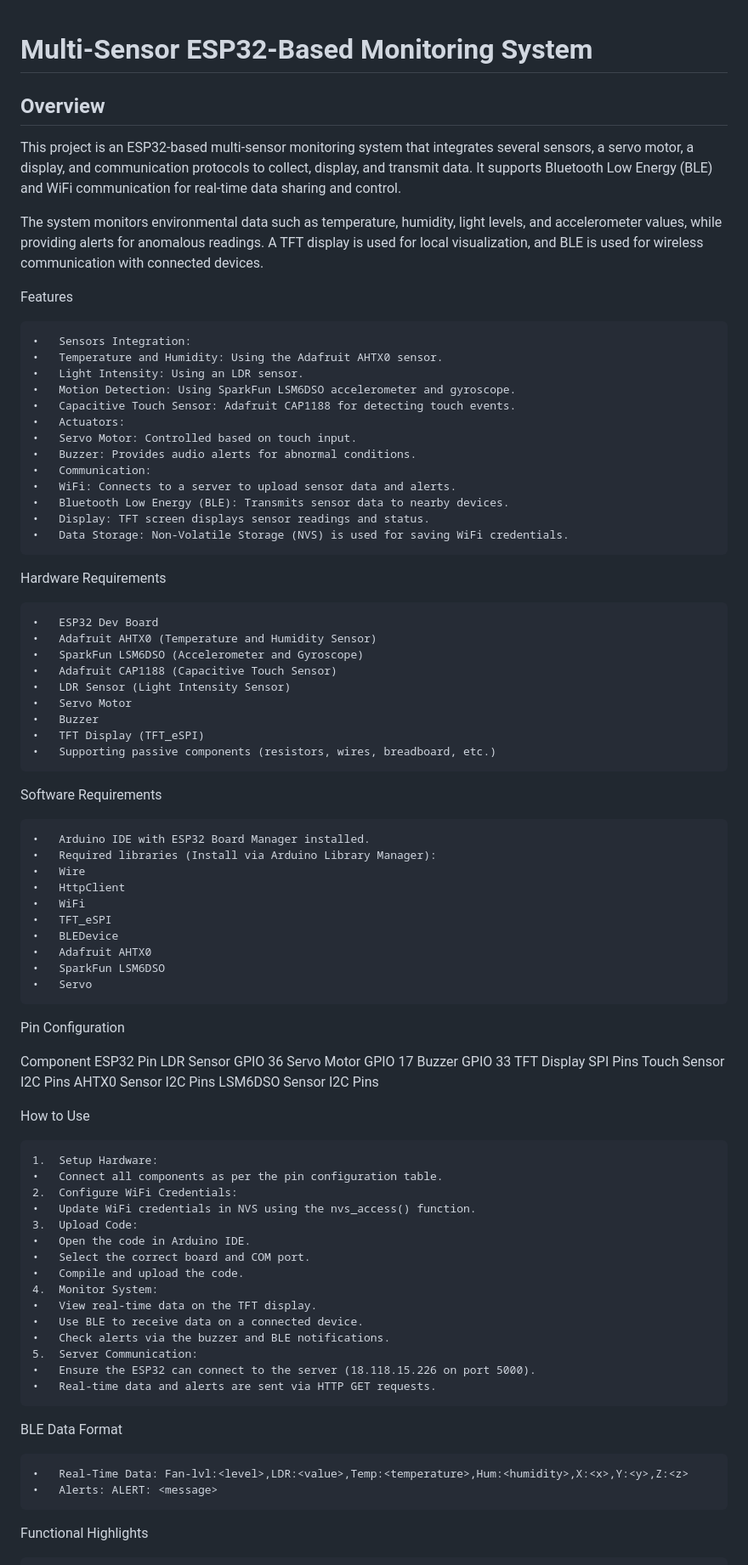
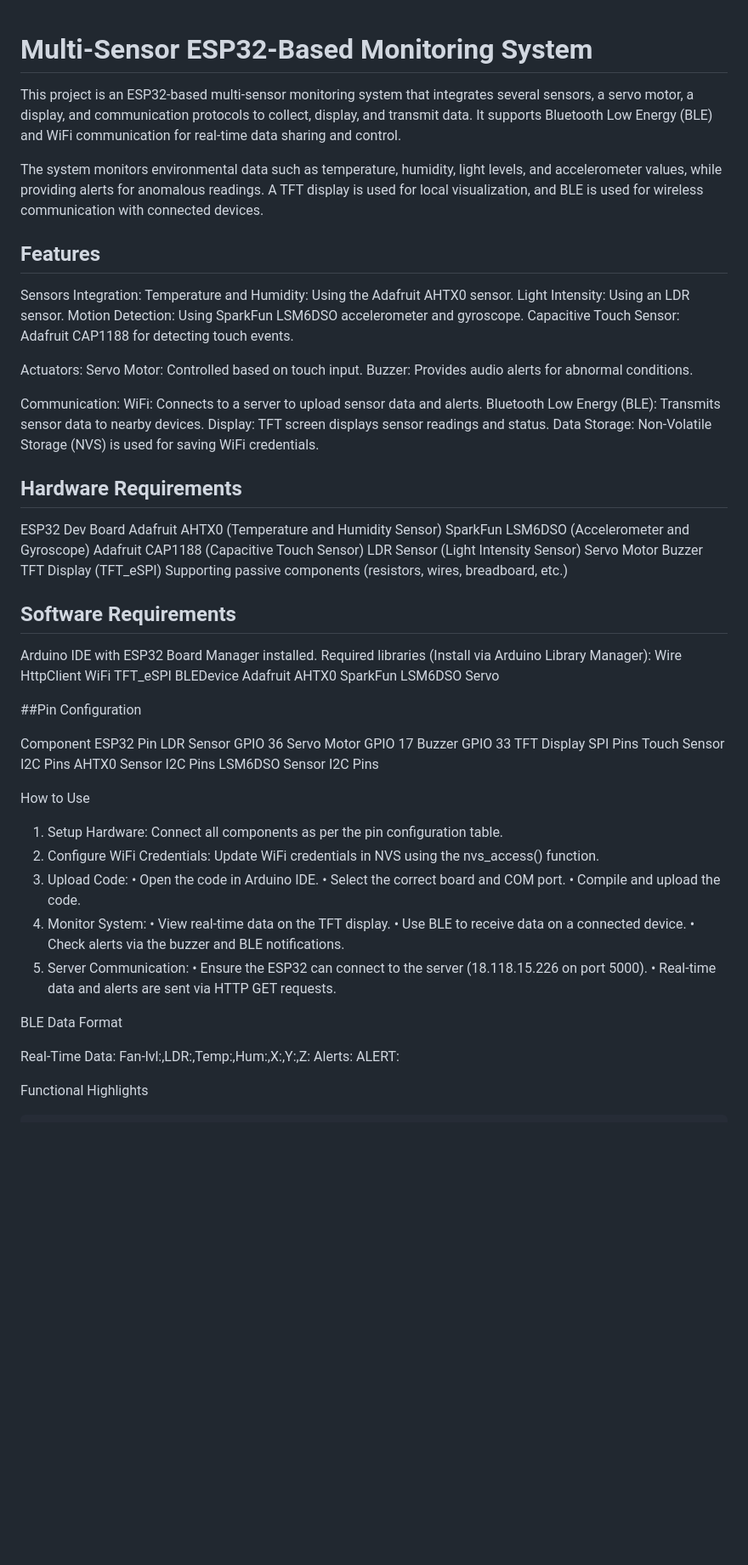
Before and after one commit to Yiqing-Gu/Smart-Plant-Monitor-System, a Markdown page: README.md, the part around the change. Shown: that part at 85% size. Rendered like a GitHub page; blank space fills up the shorter version.

```diff
--- a/README.md
+++ b/README.md
@@ -1,53 +1,54 @@
 # Multi-Sensor ESP32-Based Monitoring System
-
-## Overview
 
 This project is an ESP32-based multi-sensor monitoring system that integrates several sensors, a servo motor, a display, and communication protocols to collect, display, and transmit data. It supports Bluetooth Low Energy (BLE) and WiFi communication for real-time data sharing and control.
 
 The system monitors environmental data such as temperature, humidity, light levels, and accelerometer values, while providing alerts for anomalous readings. A TFT display is used for local visualization, and BLE is used for wireless communication with connected devices.
 
-Features
 
-	•	Sensors Integration:
-	•	Temperature and Humidity: Using the Adafruit AHTX0 sensor.
-	•	Light Intensity: Using an LDR sensor.
-	•	Motion Detection: Using SparkFun LSM6DSO accelerometer and gyroscope.
-	•	Capacitive Touch Sensor: Adafruit CAP1188 for detecting touch events.
-	•	Actuators:
-	•	Servo Motor: Controlled based on touch input.
-	•	Buzzer: Provides audio alerts for abnormal conditions.
-	•	Communication:
-	•	WiFi: Connects to a server to upload sensor data and alerts.
-	•	Bluetooth Low Energy (BLE): Transmits sensor data to nearby devices.
-	•	Display: TFT screen displays sensor readings and status.
-	•	Data Storage: Non-Volatile Storage (NVS) is used for saving WiFi credentials.
+## Features
 
-Hardware Requirements
+Sensors Integration:
+Temperature and Humidity: Using the Adafruit AHTX0 sensor.
+Light Intensity: Using an LDR sensor.
+Motion Detection: Using SparkFun LSM6DSO accelerometer and gyroscope.
+Capacitive Touch Sensor: Adafruit CAP1188 for detecting touch events.
 
-	•	ESP32 Dev Board
-	•	Adafruit AHTX0 (Temperature and Humidity Sensor)
-	•	SparkFun LSM6DSO (Accelerometer and Gyroscope)
-	•	Adafruit CAP1188 (Capacitive Touch Sensor)
-	•	LDR Sensor (Light Intensity Sensor)
-	•	Servo Motor
-	•	Buzzer
-	•	TFT Display (TFT_eSPI)
-	•	Supporting passive components (resistors, wires, breadboard, etc.)
+Actuators:
+Servo Motor: Controlled based on touch input.
+Buzzer: Provides audio alerts for abnormal conditions.
 
-Software Requirements
+Communication:
+WiFi: Connects to a server to upload sensor data and alerts.
+Bluetooth Low Energy (BLE): Transmits sensor data to nearby devices.
+Display: TFT screen displays sensor readings and status.
+Data Storage: Non-Volatile Storage (NVS) is used for saving WiFi credentials.
 
-	•	Arduino IDE with ESP32 Board Manager installed.
-	•	Required libraries (Install via Arduino Library Manager):
-	•	Wire
-	•	HttpClient
-	•	WiFi
-	•	TFT_eSPI
-	•	BLEDevice
-	•	Adafruit AHTX0
-	•	SparkFun LSM6DSO
-	•	Servo
+## Hardware Requirements
 
-Pin Configuration
+ESP32 Dev Board
+Adafruit AHTX0 (Temperature and Humidity Sensor)
+SparkFun LSM6DSO (Accelerometer and Gyroscope)
+Adafruit CAP1188 (Capacitive Touch Sensor)
+LDR Sensor (Light Intensity Sensor)
+Servo Motor
+Buzzer
+TFT Display (TFT_eSPI)
+Supporting passive components (resistors, wires, breadboard, etc.)
+
+## Software Requirements
+
+Arduino IDE with ESP32 Board Manager installed.
+Required libraries (Install via Arduino Library Manager):
+Wire
+HttpClient
+WiFi
+TFT_eSPI
+BLEDevice
+Adafruit AHTX0
+SparkFun LSM6DSO
+Servo
+
+##Pin Configuration
 
 Component	ESP32 Pin
 LDR Sensor	GPIO 36
@@ -60,26 +61,24 @@ LSM6DSO Sensor	I2C Pins
 
 How to Use
 
-	1.	Setup Hardware:
-	•	Connect all components as per the pin configuration table.
-	2.	Configure WiFi Credentials:
-	•	Update WiFi credentials in NVS using the nvs_access() function.
-	3.	Upload Code:
+1.	Setup Hardware: Connect all components as per the pin configuration table.
+2.	Configure WiFi Credentials: Update WiFi credentials in NVS using the nvs_access() function.
+3.	Upload Code:
 	•	Open the code in Arduino IDE.
 	•	Select the correct board and COM port.
 	•	Compile and upload the code.
-	4.	Monitor System:
+4.	Monitor System:
 	•	View real-time data on the TFT display.
 	•	Use BLE to receive data on a connected device.
 	•	Check alerts via the buzzer and BLE notifications.
-	5.	Server Communication:
+5.	Server Communication:
 	•	Ensure the ESP32 can connect to the server (18.118.15.226 on port 5000).
 	•	Real-time data and alerts are sent via HTTP GET requests.
 
 BLE Data Format
 
-	•	Real-Time Data: Fan-lvl:<level>,LDR:<value>,Temp:<temperature>,Hum:<humidity>,X:<x>,Y:<y>,Z:<z>
-	•	Alerts: ALERT: <message>
+Real-Time Data: Fan-lvl:<level>,LDR:<value>,Temp:<temperature>,Hum:<humidity>,X:<x>,Y:<y>,Z:<z>
+Alerts: ALERT: <message>
 
 Functional Highlights
 
```
